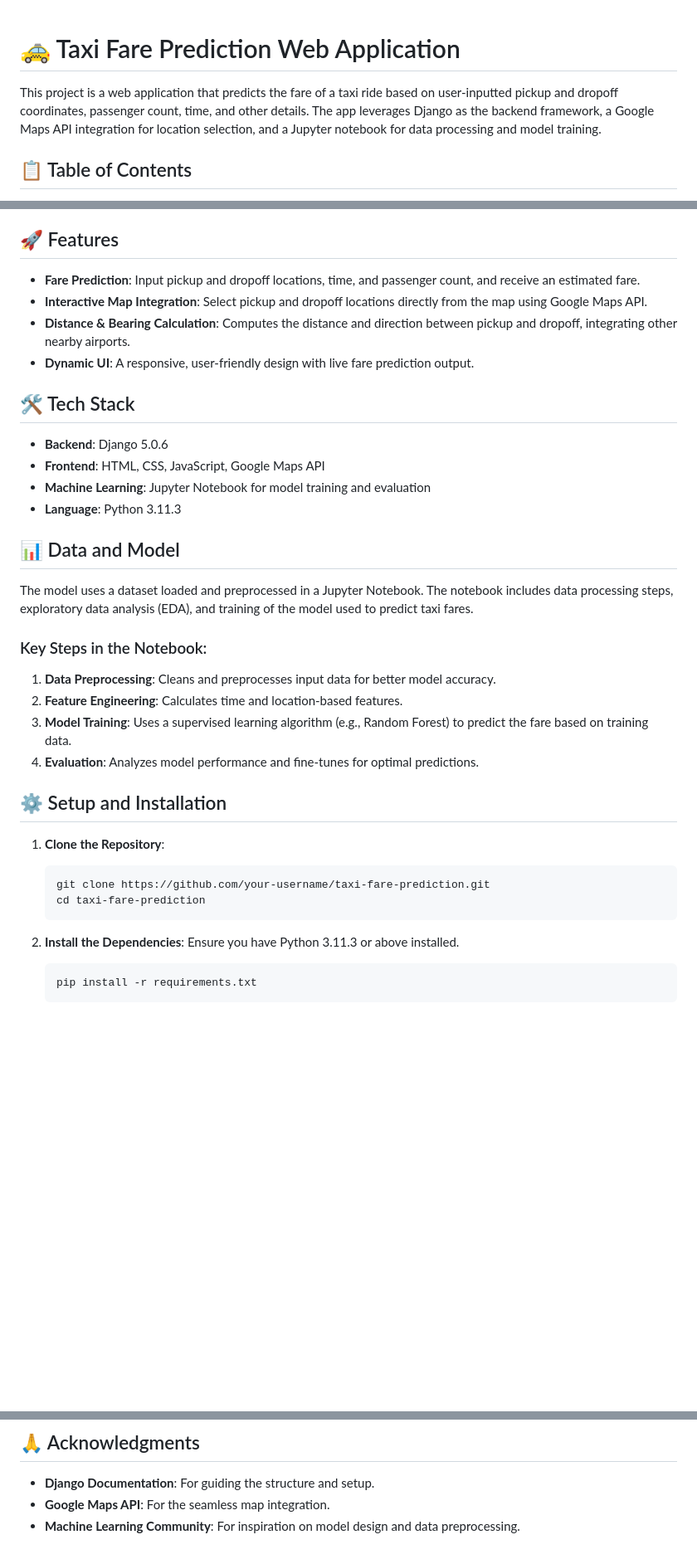
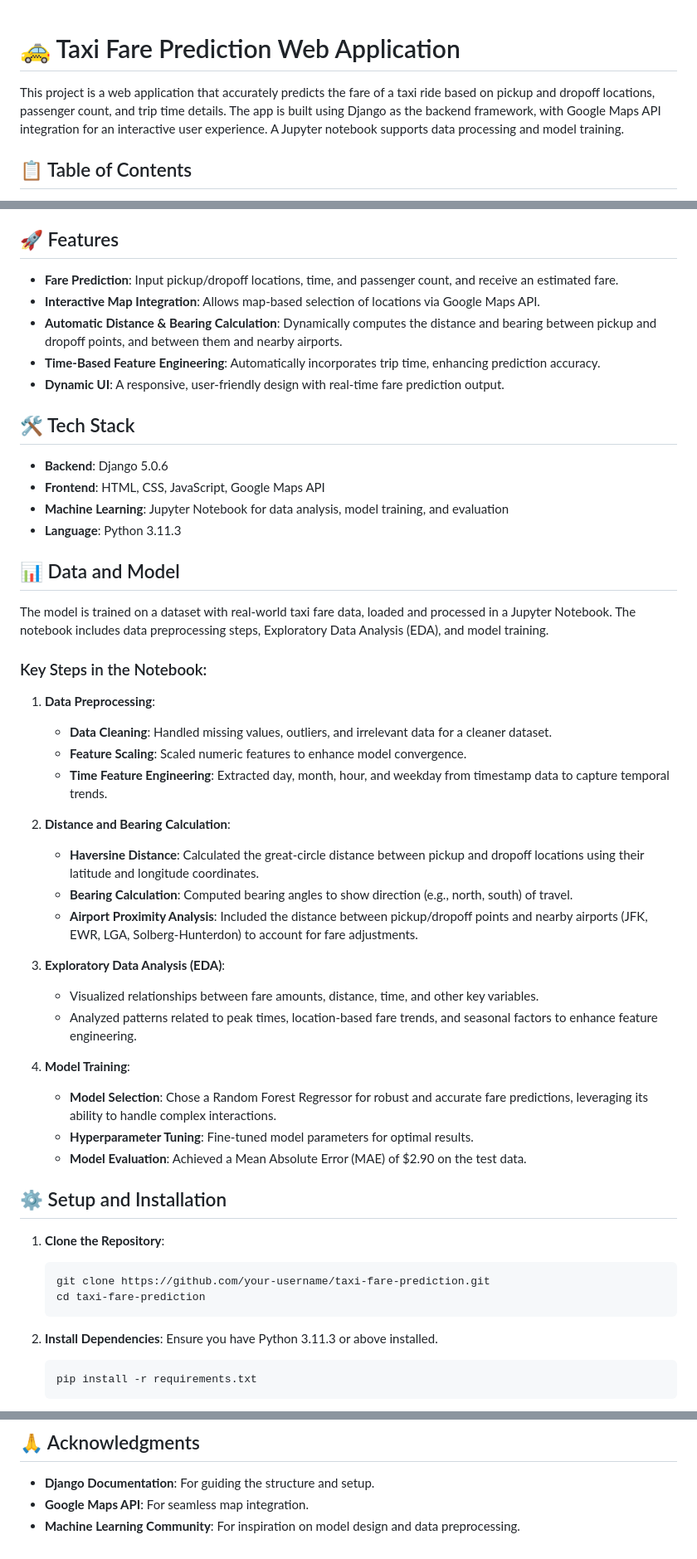
Before and after one commit to MalakAmgad/RideShare, a Markdown page: README.md, 3 parts joined by grey strips. Shown: that part at 83% size. Rendered like a GitHub page; blank space fills up the shorter version.

````diff
--- a/README.md
+++ b/README.md
@@ -1,7 +1,8 @@
+
 
 # 🚕 Taxi Fare Prediction Web Application
 
-This project is a web application that predicts the fare of a taxi ride based on user-inputted pickup and dropoff coordinates, passenger count, time, and other details. The app leverages Django as the backend framework, a Google Maps API integration for location selection, and a Jupyter notebook for data processing and model training.
+This project is a web application that accurately predicts the fare of a taxi ride based on pickup and dropoff locations, passenger count, and trip time details. The app is built using Django as the backend framework, with Google Maps API integration for an interactive user experience. A Jupyter notebook supports data processing and model training.
 
 ## 📋 Table of Contents
 - [Features](#features)
@@ -15,27 +16,42 @@ This project is a web application that predicts the fare of a taxi ride based on
 
 ## 🚀 Features
 
-- **Fare Prediction**: Input pickup and dropoff locations, time, and passenger count, and receive an estimated fare.
-- **Interactive Map Integration**: Select pickup and dropoff locations directly from the map using Google Maps API.
-- **Distance & Bearing Calculation**: Computes the distance and direction between pickup and dropoff, integrating other nearby airports.
-- **Dynamic UI**: A responsive, user-friendly design with live fare prediction output.
+- **Fare Prediction**: Input pickup/dropoff locations, time, and passenger count, and receive an estimated fare.
+- **Interactive Map Integration**: Allows map-based selection of locations via Google Maps API.
+- **Automatic Distance & Bearing Calculation**: Dynamically computes the distance and bearing between pickup and dropoff points, and between them and nearby airports.
+- **Time-Based Feature Engineering**: Automatically incorporates trip time, enhancing prediction accuracy.
+- **Dynamic UI**: A responsive, user-friendly design with real-time fare prediction output.
 
 ## 🛠 Tech Stack
 
 - **Backend**: Django 5.0.6
 - **Frontend**: HTML, CSS, JavaScript, Google Maps API
-- **Machine Learning**: Jupyter Notebook for model training and evaluation
+- **Machine Learning**: Jupyter Notebook for data analysis, model training, and evaluation
 - **Language**: Python 3.11.3
 
 ## 📊 Data and Model
 
-The model uses a dataset loaded and preprocessed in a Jupyter Notebook. The notebook includes data processing steps, exploratory data analysis (EDA), and training of the model used to predict taxi fares.
+The model is trained on a dataset with real-world taxi fare data, loaded and processed in a Jupyter Notebook. The notebook includes data preprocessing steps, Exploratory Data Analysis (EDA), and model training.
 
 ### Key Steps in the Notebook:
-1. **Data Preprocessing**: Cleans and preprocesses input data for better model accuracy.
-2. **Feature Engineering**: Calculates time and location-based features.
-3. **Model Training**: Uses a supervised learning algorithm (e.g., Random Forest) to predict the fare based on training data.
-4. **Evaluation**: Analyzes model performance and fine-tunes for optimal predictions.
+1. **Data Preprocessing**:
+   - **Data Cleaning**: Handled missing values, outliers, and irrelevant data for a cleaner dataset.
+   - **Feature Scaling**: Scaled numeric features to enhance model convergence.
+   - **Time Feature Engineering**: Extracted day, month, hour, and weekday from timestamp data to capture temporal trends.
+
+2. **Distance and Bearing Calculation**:
+   - **Haversine Distance**: Calculated the great-circle distance between pickup and dropoff locations using their latitude and longitude coordinates.
+   - **Bearing Calculation**: Computed bearing angles to show direction (e.g., north, south) of travel.
+   - **Airport Proximity Analysis**: Included the distance between pickup/dropoff points and nearby airports (JFK, EWR, LGA, Solberg-Hunterdon) to account for fare adjustments.
+
+3. **Exploratory Data Analysis (EDA)**:
+   - Visualized relationships between fare amounts, distance, time, and other key variables.
+   - Analyzed patterns related to peak times, location-based fare trends, and seasonal factors to enhance feature engineering.
+
+4. **Model Training**:
+   - **Model Selection**: Chose a Random Forest Regressor for robust and accurate fare predictions, leveraging its ability to handle complex interactions.
+   - **Hyperparameter Tuning**: Fine-tuned model parameters for optimal results.
+   - **Model Evaluation**: Achieved a Mean Absolute Error (MAE) of $2.90 on the test data.
 
 ## ⚙️ Setup and Installation
 
@@ -45,7 +61,7 @@ The model uses a dataset loaded and preprocessed in a Jupyter Notebook. The note
    cd taxi-fare-prediction
    ```
 
-2. **Install the Dependencies**:
+2. **Install Dependencies**:
    Ensure you have Python 3.11.3 or above installed.
    ```bash
    pip install -r requirements.txt
@@ -109,5 +127,5 @@ taxi-fare-prediction/
 ## 🙏 Acknowledgments
 
 - **Django Documentation**: For guiding the structure and setup.
-- **Google Maps API**: For the seamless map integration.
+- **Google Maps API**: For seamless map integration.
 - **Machine Learning Community**: For inspiration on model design and data preprocessing.
````
Also changed, not shown: other parts of README.md (+6 -4 lines).
